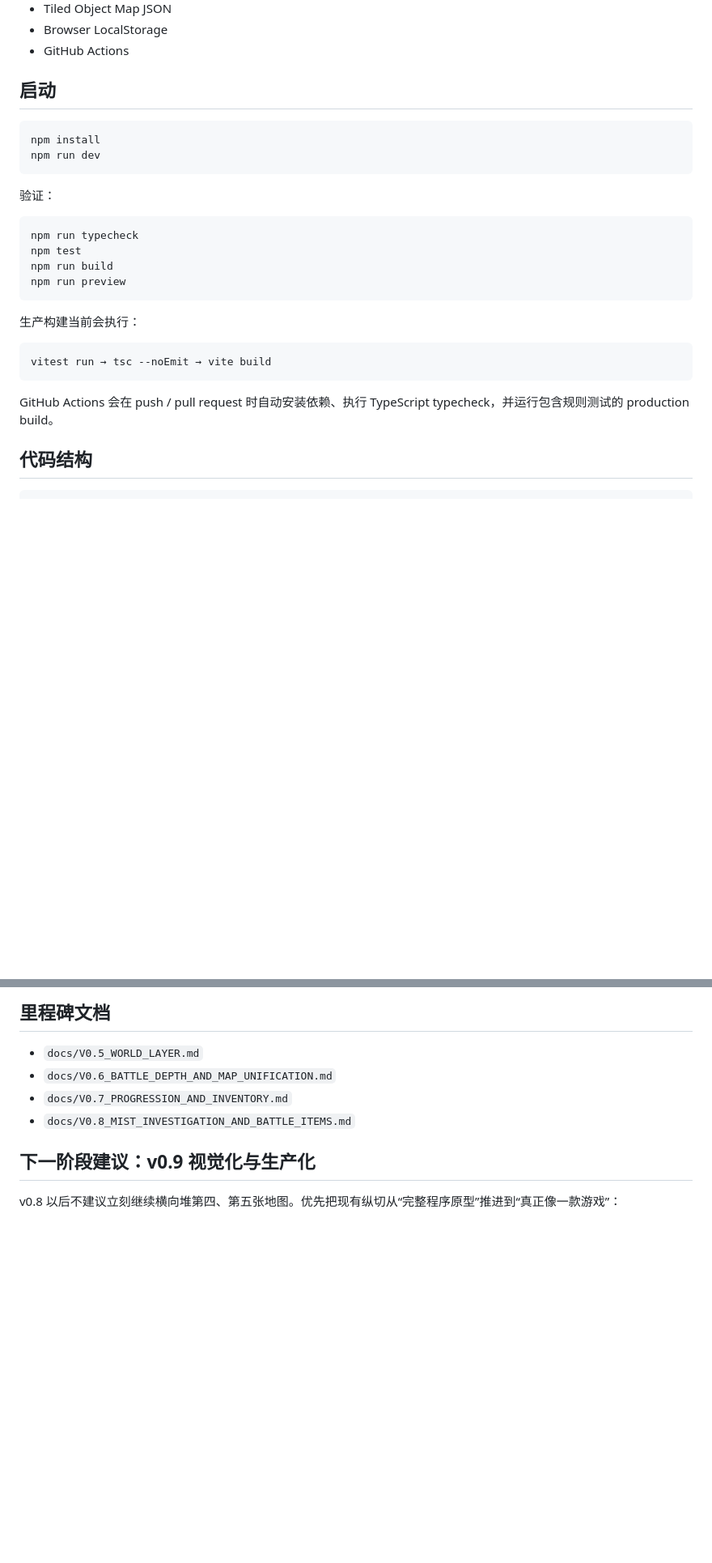
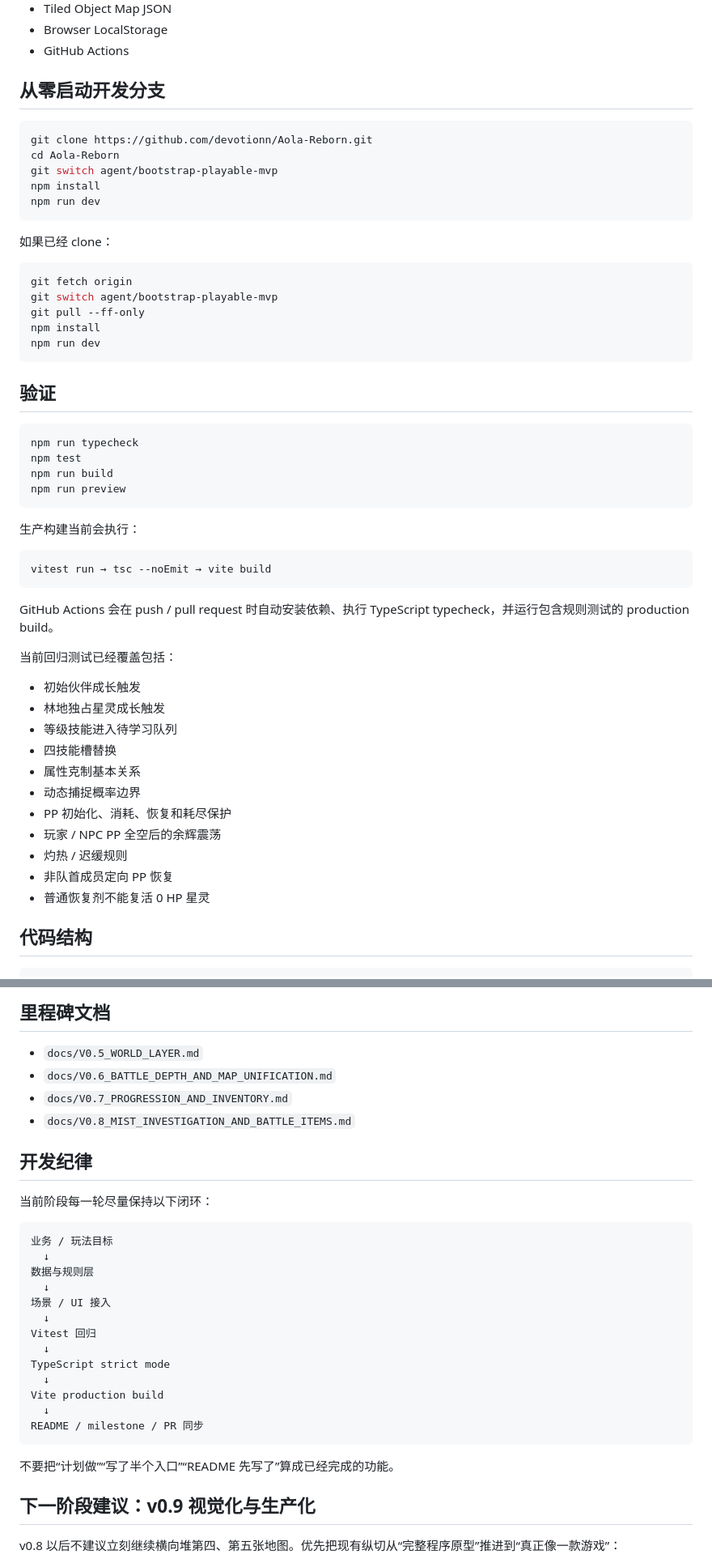
Before and after one commit to devotionn/Aola-Reborn, a Markdown page: README.md, 2 parts joined by grey strips. Shown at 81% size. Rendered like a GitHub page; blank space fills up the shorter version.

Commit message:
complete development branch readme

````diff
--- a/README.md
+++ b/README.md
@@ -153,14 +193,27 @@
 - Browser LocalStorage
 - GitHub Actions
 
-## 启动
+## 从零启动开发分支
 
 ```bash
+git clone https://github.com/devotionn/Aola-Reborn.git
+cd Aola-Reborn
+git switch agent/bootstrap-playable-mvp
 npm install
 npm run dev
 ```
 
-验证：
+如果已经 clone：
+
+```bash
+git fetch origin
+git switch agent/bootstrap-playable-mvp
+git pull --ff-only
+npm install
+npm run dev
+```
+
+## 验证
 
 ```bash
 npm run typecheck
@@ -176,6 +229,20 @@ vitest run → tsc --noEmit → vite build
 ```
 
 GitHub Actions 会在 push / pull request 时自动安装依赖、执行 TypeScript typecheck，并运行包含规则测试的 production build。
+
+当前回归测试已经覆盖包括：
+
+- 初始伙伴成长触发
+- 林地独占星灵成长触发
+- 等级技能进入待学习队列
+- 四技能槽替换
+- 属性克制基本关系
+- 动态捕捉概率边界
+- PP 初始化、消耗、恢复和耗尽保护
+- 玩家 / NPC PP 全空后的余辉震荡
+- 灼热 / 迟缓规则
+- 非队首成员定向 PP 恢复
+- 普通恢复剂不能复活 0 HP 星灵
 
 ## 代码结构
 
@@ -198,6 +265,28 @@ src/game/
 - `docs/V0.7_PROGRESSION_AND_INVENTORY.md`
 - `docs/V0.8_MIST_INVESTIGATION_AND_BATTLE_ITEMS.md`
 
+## 开发纪律
+
+当前阶段每一轮尽量保持以下闭环：
+
+```text
+业务 / 玩法目标
+  ↓
+数据与规则层
+  ↓
+场景 / UI 接入
+  ↓
+Vitest 回归
+  ↓
+TypeScript strict mode
+  ↓
+Vite production build
+  ↓
+README / milestone / PR 同步
+```
+
+不要把“计划做”“写了半个入口”“README 先写了”算成已经完成的功能。
+
 ## 下一阶段建议：v0.9 视觉化与生产化
 
 v0.8 以后不建议立刻继续横向堆第四、第五张地图。优先把现有纵切从“完整程序原型”推进到“真正像一款游戏”：
````
Also changed, not shown: other parts of README.md (+61 -13 lines).
